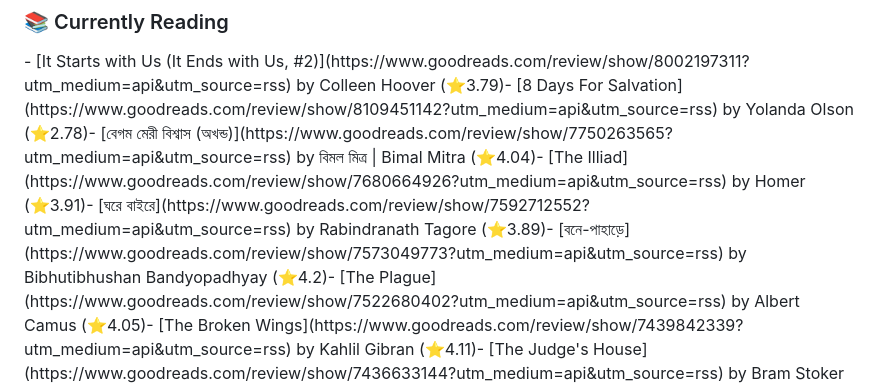
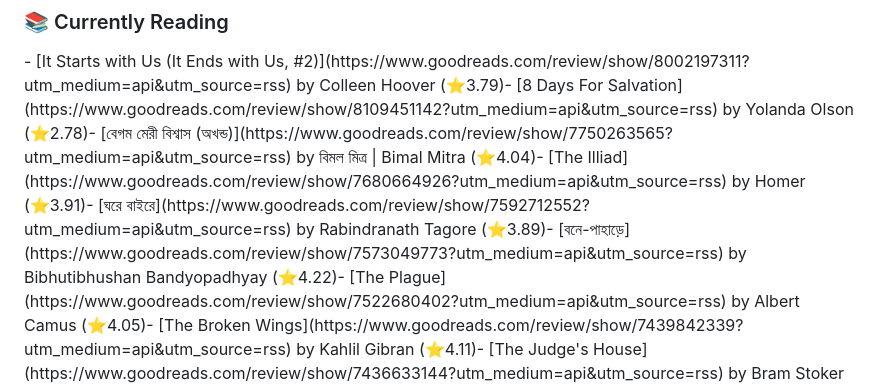
Before and after one commit to NotNahid/NotNahid, a Markdown page: README.md, the part around the change. GitHub-like rendering.

Commit message:
Synced and updated with user's goodreads book lists

```diff
--- a/README.md
+++ b/README.md
@@ -92,7 +92,7 @@ I'm a self-taught developer with a passion for front-end development and creatin
 - [বেগম মেরী বিশ্বাস (অখন্ড)](https://www.goodreads.com/review/show/7750263565?utm_medium=api&utm_source=rss) by বিমল মিত্র | Bimal Mitra (⭐️4.04)
 - [The Illiad](https://www.goodreads.com/review/show/7680664926?utm_medium=api&utm_source=rss) by Homer (⭐️3.91)
 - [ঘরে বাইরে](https://www.goodreads.com/review/show/7592712552?utm_medium=api&utm_source=rss) by Rabindranath Tagore (⭐️3.89)
-- [বনে-পাহাড়ে](https://www.goodreads.com/review/show/7573049773?utm_medium=api&utm_source=rss) by Bibhutibhushan Bandyopadhyay (⭐️4.2)
+- [বনে-পাহাড়ে](https://www.goodreads.com/review/show/7573049773?utm_medium=api&utm_source=rss) by Bibhutibhushan Bandyopadhyay (⭐️4.22)
 - [The Plague](https://www.goodreads.com/review/show/7522680402?utm_medium=api&utm_source=rss) by Albert Camus (⭐️4.05)
 - [The Broken Wings](https://www.goodreads.com/review/show/7439842339?utm_medium=api&utm_source=rss) by Kahlil Gibran (⭐️4.11)
 - [The Judge&apos;s House](https://www.goodreads.com/review/show/7436633144?utm_medium=api&utm_source=rss) by Bram Stoker (⭐️3.81)
```
